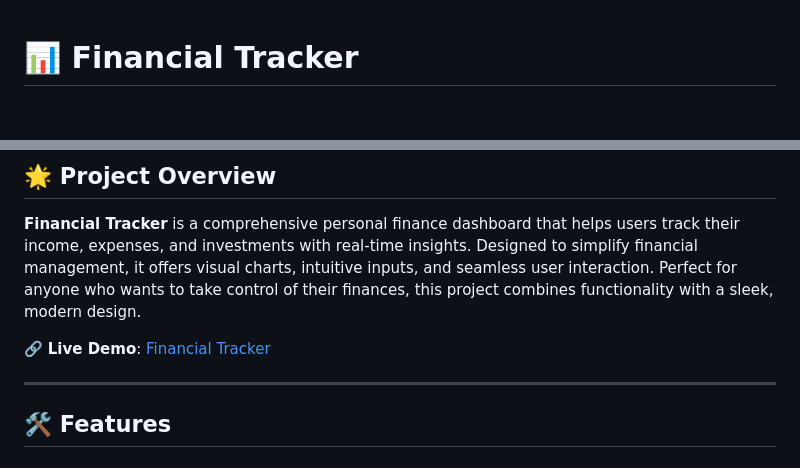
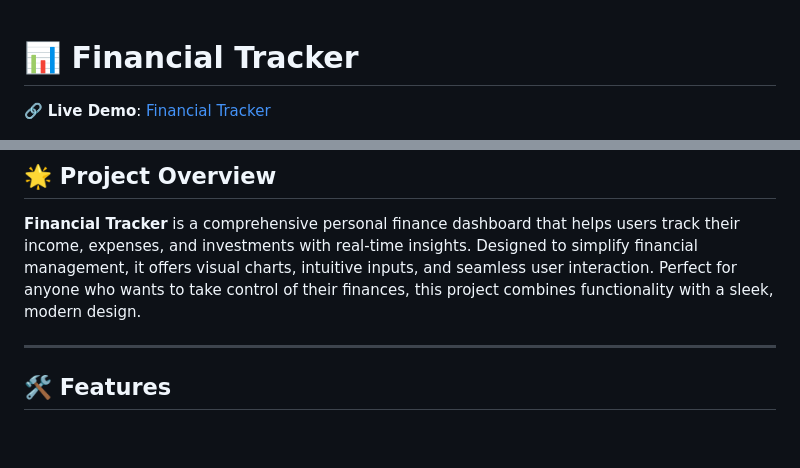
Before and after one commit to negarprh/WealthWise, a Markdown page: README.md, 2 parts joined by grey strips. Rendered like a GitHub page; blank space fills up the shorter version.

```diff
--- a/README.md
+++ b/README.md
@@ -1,13 +1,13 @@
 
 # 📊 Financial Tracker
+
+🔗 **Live Demo**: [Financial Tracker](https://financial-tracker-mka9.onrender.com/)
 
 ![Financial Tracker](screenshots/Welcome.png)
 *Your ultimate tool for personal finance management.*
 
 ## 🌟 Project Overview
 **Financial Tracker** is a comprehensive personal finance dashboard that helps users track their income, expenses, and investments with real-time insights. Designed to simplify financial management, it offers visual charts, intuitive inputs, and seamless user interaction. Perfect for anyone who wants to take control of their finances, this project combines functionality with a sleek, modern design.
-
-🔗 **Live Demo**: [Financial Tracker](https://financial-tracker-mka9.onrender.com/)
 
 ---
 
```
